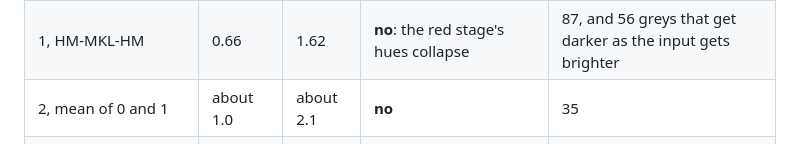
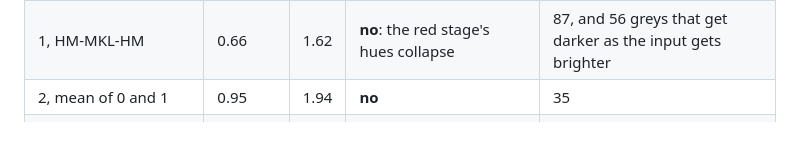
Before and after one commit to luccaswahili/PROPLUG, a Markdown page: docs/MATCHING.md, the part around the change. GitHub-like rendering.

Commit message:
Docs: measured numbers for method 2
Co-Authored-By: Claude Opus 5.5 (1M context) <noreply@anthropic.com>
Claude-Session: https://claude.ai/code/session_014stBshTvhvtFV3HZgXa5e3

```diff
--- a/docs/MATCHING.md
+++ b/docs/MATCHING.md
@@ -138,7 +138,7 @@ throwaway virtualenv; nothing is shipped or linked.
 |---|---|---|---|---|
 | 0, thing by thing (default) | 1.48 | 2.91 | 7/8 frames, all synthetic scenes | 16 |
 | 1, HM-MKL-HM | 0.66 | 1.62 | **no**: the red stage's hues collapse | 87, and 56 greys that get darker as the input gets brighter |
-| 2, mean of 0 and 1 | about 1.0 | about 2.1 | **no** | 35 |
+| 2, mean of 0 and 1 | 0.95 | 1.94 | **no** | 35 |
 | 3, hybrid | 1.39 | 2.97 | 7/8, all synthetic scenes | 21 |
 | color-matcher HM-MVGD-HM (package) | 2.15 | 6.14 | **no**: cyan skin, posterised skies, ringed suns | (not measured) |
 
```
